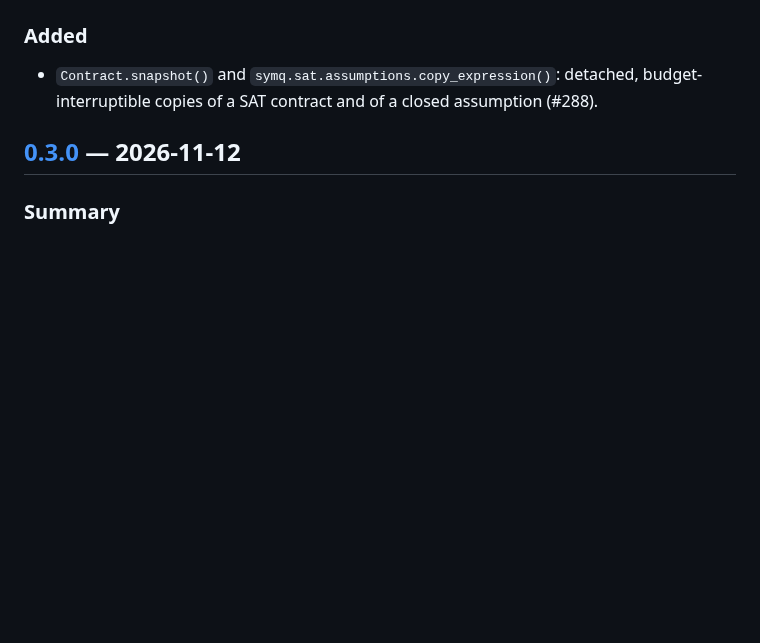
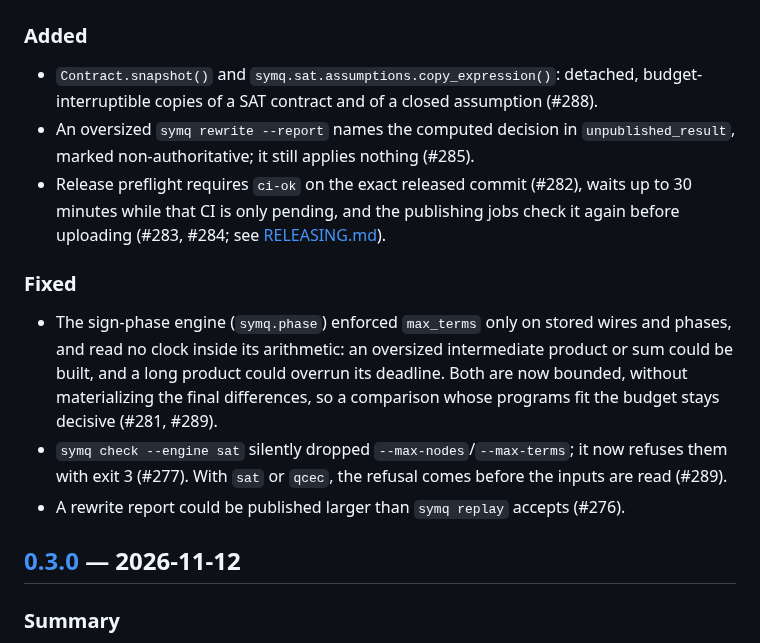
Before and after one commit to yoch/symq, a Markdown page: CHANGELOG.md, the part around one of its changes. Drawn GitHub-style; blank space fills up the shorter version.

```diff
--- a/CHANGELOG.md
+++ b/CHANGELOG.md
@@ -25,8 +61,23 @@ the [stability policy](docs/stability.md).
 
 ### Added
 
-- `Contract.snapshot()` and `symq.sat.assumptions.copy_expression()`: detached, budget-interruptible copies
-  of a SAT contract and of a closed assumption (#288).
+- `Contract.snapshot()` and `symq.sat.assumptions.copy_expression()`: detached,
+  budget-interruptible copies of a SAT contract and of a closed assumption (#288).
+- An oversized `symq rewrite --report` names the computed decision in `unpublished_result`,
+  marked non-authoritative; it still applies nothing (#285).
+- Release preflight requires `ci-ok` on the exact released commit (#282), waits up to 30 minutes
+  while that CI is only pending, and the publishing jobs check it again before uploading
+  (#283, #284; see [RELEASING.md](RELEASING.md)).
+
+### Fixed
+
+- The sign-phase engine (`symq.phase`) enforced `max_terms` only on stored wires and phases, and
+  read no clock inside its arithmetic: an oversized intermediate product or sum could be built,
+  and a long product could overrun its deadline. Both are now bounded, without materializing the
+  final differences, so a comparison whose programs fit the budget stays decisive (#281, #289).
+- `symq check --engine sat` silently dropped `--max-nodes`/`--max-terms`; it now refuses them
+  with exit 3 (#277). With `sat` or `qcec`, the refusal comes before the inputs are read (#289).
+- A rewrite report could be published larger than `symq replay` accepts (#276).
 
 ## [0.3.0] — 2026-11-12
 
```
Also changed, not shown: other parts of CHANGELOG.md (+45 -9 lines).
